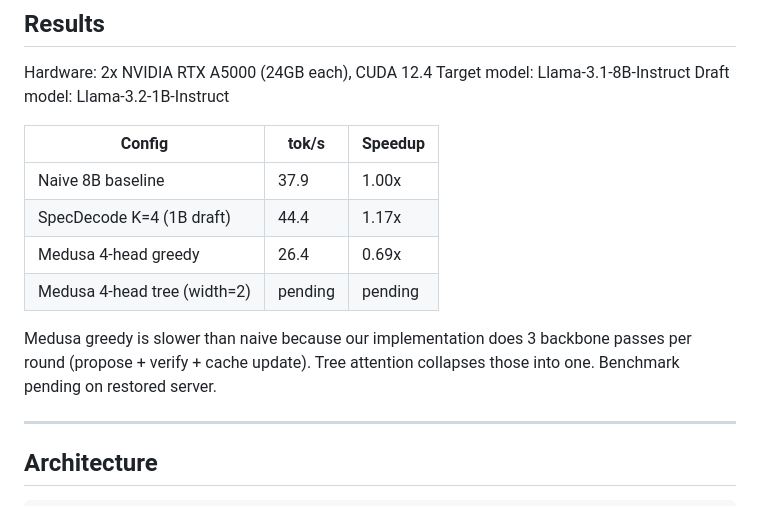
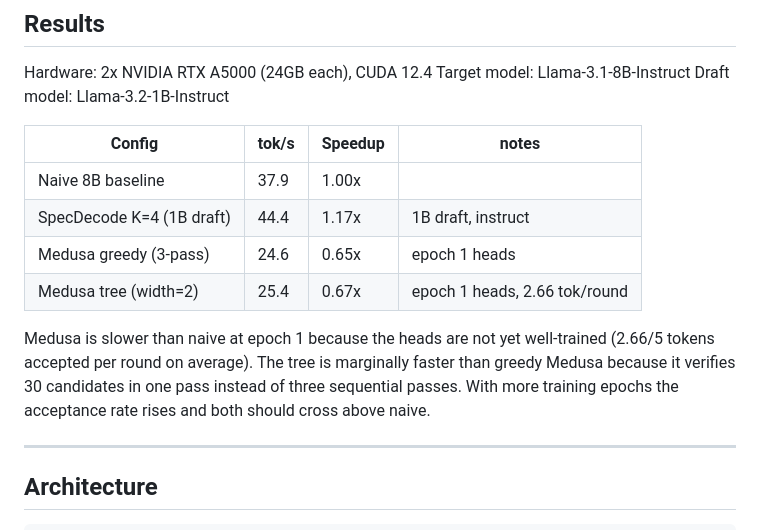
Before and after one commit to PrashantGautam-alt/specdecode, a Markdown page: README.md, the part around the change. Drawn GitHub-style.

Commit message:
Update benchmark table with real tree attention numbers

```diff
--- a/README.md
+++ b/README.md
@@ -26,14 +26,14 @@ Hardware: 2x NVIDIA RTX A5000 (24GB each), CUDA 12.4
 Target model: Llama-3.1-8B-Instruct
 Draft model: Llama-3.2-1B-Instruct
 
-| Config | tok/s | Speedup |
-|---|---|---|
-| Naive 8B baseline | 37.9 | 1.00x |
-| SpecDecode K=4 (1B draft) | 44.4 | 1.17x |
-| Medusa 4-head greedy | 26.4 | 0.69x |
-| Medusa 4-head tree (width=2) | pending | pending |
+| Config | tok/s | Speedup | notes |
+|---|---|---|---|
+| Naive 8B baseline | 37.9 | 1.00x | |
+| SpecDecode K=4 (1B draft) | 44.4 | 1.17x | 1B draft, instruct |
+| Medusa greedy (3-pass) | 24.6 | 0.65x | epoch 1 heads |
+| Medusa tree (width=2) | 25.4 | 0.67x | epoch 1 heads, 2.66 tok/round |
 
-Medusa greedy is slower than naive because our implementation does 3 backbone passes per round (propose + verify + cache update). Tree attention collapses those into one. Benchmark pending on restored server.
+Medusa is slower than naive at epoch 1 because the heads are not yet well-trained (2.66/5 tokens accepted per round on average). The tree is marginally faster than greedy Medusa because it verifies 30 candidates in one pass instead of three sequential passes. With more training epochs the acceptance rate rises and both should cross above naive.
 
 ---
 
```
